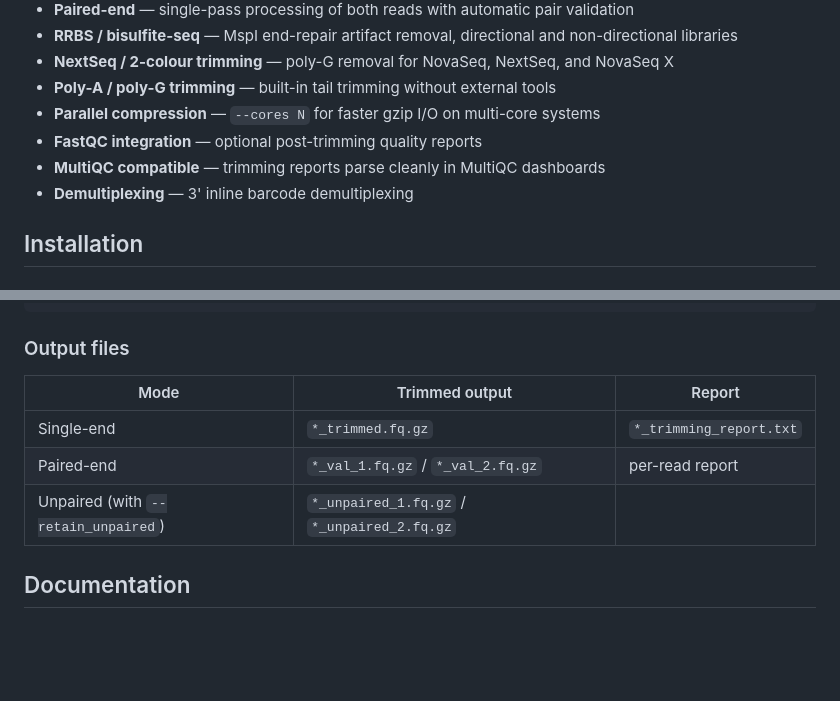
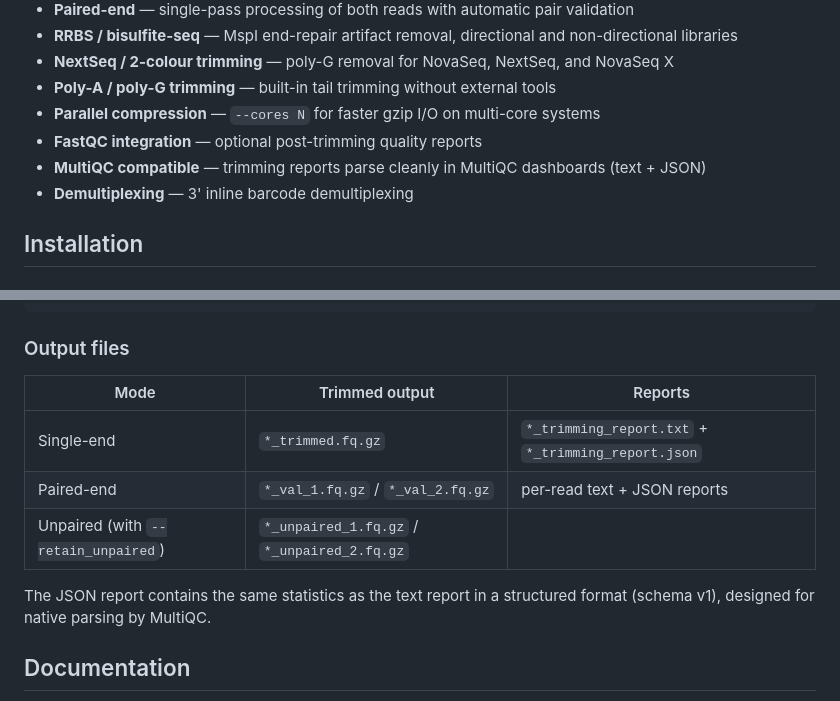
Before and after one commit to FelixKrueger/TrimGalore, a Markdown page: README.md, 2 parts joined by grey strips. GitHub-like rendering; blank space fills up the shorter version.

Commit message:
Document JSON report output in README

```diff
--- a/README.md
+++ b/README.md
@@ -19,7 +19,7 @@ Consistent quality and adapter trimming for next-generation sequencing data, wit
 - **Poly-A / poly-G trimming** — built-in tail trimming without external tools
 - **Parallel compression** — `--cores N` for faster gzip I/O on multi-core systems
 - **FastQC integration** — optional post-trimming quality reports
-- **MultiQC compatible** — trimming reports parse cleanly in MultiQC dashboards
+- **MultiQC compatible** — trimming reports parse cleanly in MultiQC dashboards (text + JSON)
 - **Demultiplexing** — 3' inline barcode demultiplexing
 
 ## Installation
@@ -98,11 +98,13 @@ trim_galore --help
 
 ### Output files
 
-| Mode | Trimmed output | Report |
-|------|---------------|--------|
-| Single-end | `*_trimmed.fq.gz` | `*_trimming_report.txt` |
-| Paired-end | `*_val_1.fq.gz` / `*_val_2.fq.gz` | per-read report |
+| Mode | Trimmed output | Reports |
+|------|---------------|---------|
+| Single-end | `*_trimmed.fq.gz` | `*_trimming_report.txt` + `*_trimming_report.json` |
+| Paired-end | `*_val_1.fq.gz` / `*_val_2.fq.gz` | per-read text + JSON reports |
 | Unpaired (with `--retain_unpaired`) | `*_unpaired_1.fq.gz` / `*_unpaired_2.fq.gz` | |
+
+The JSON report contains the same statistics as the text report in a structured format (schema v1), designed for native parsing by MultiQC.
 
 ## Documentation
 
```
